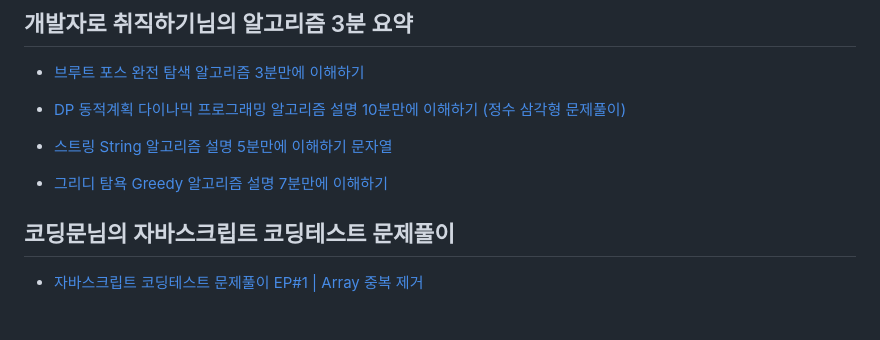
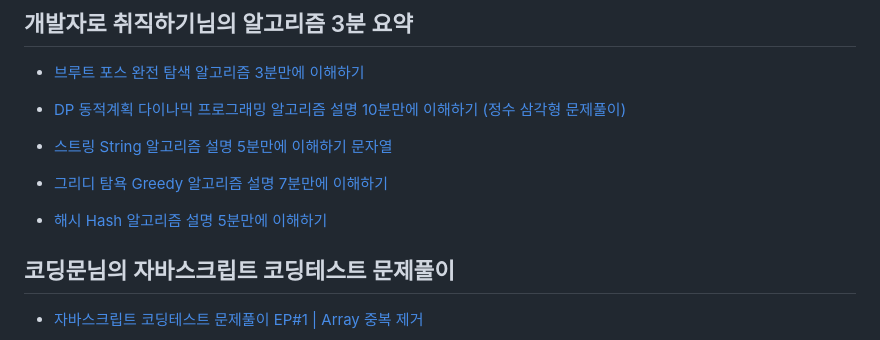
Before and after one commit to LimMinKyo/TIL, a Markdown page: CodingTest/README.md, the part around the change. Drawn GitHub-style; blank space fills up the shorter version.

Commit message:
Upload TIL

```diff
--- a/CodingTest/README.md
+++ b/CodingTest/README.md
@@ -30,6 +30,8 @@
 
 - [그리디 탐욕 Greedy 알고리즘 설명 7분만에 이해하기](https://www.youtube.com/watch?v=_IZuE7NIeW4&list=PLlV7zJmoG4XJMkxuBRgkpdX89tL6aXl6q&index=6)
 
+- [해시 Hash 알고리즘 설명 5분만에 이해하기](https://www.youtube.com/watch?v=zFL29ydL9D8)
+
 ## 코딩문님의 자바스크립트 코딩테스트 문제풀이
 
 - [자바스크립트 코딩테스트 문제풀이 EP#1 | Array 중복 제거](https://www.youtube.com/watch?v=zbH7YqUxFpA&list=PL3xNAKVIm80KhJzoz0N5VPROJq3IoLBIW)
```
